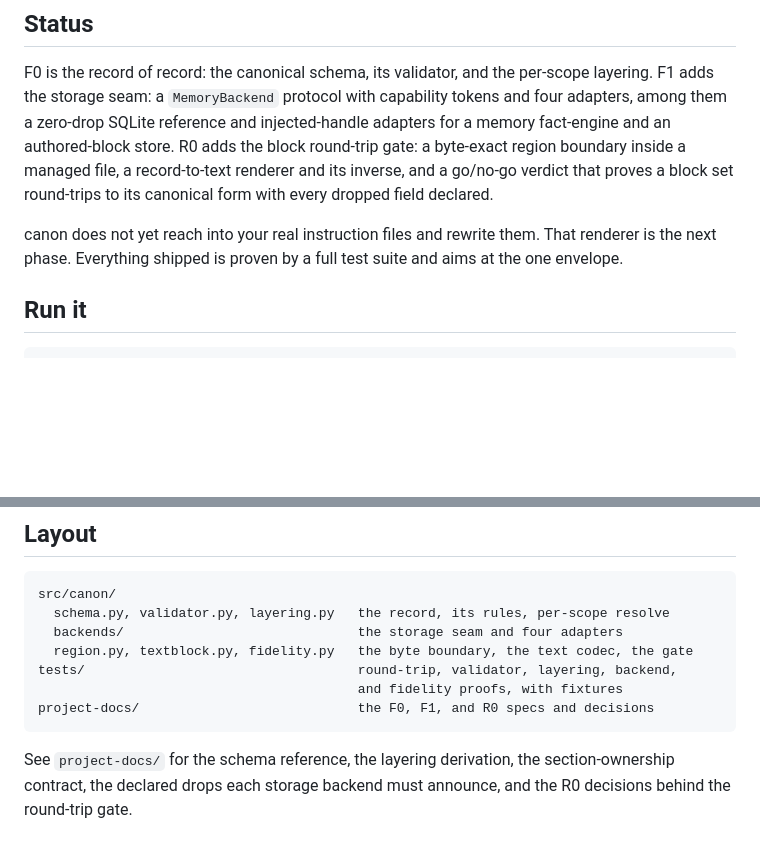
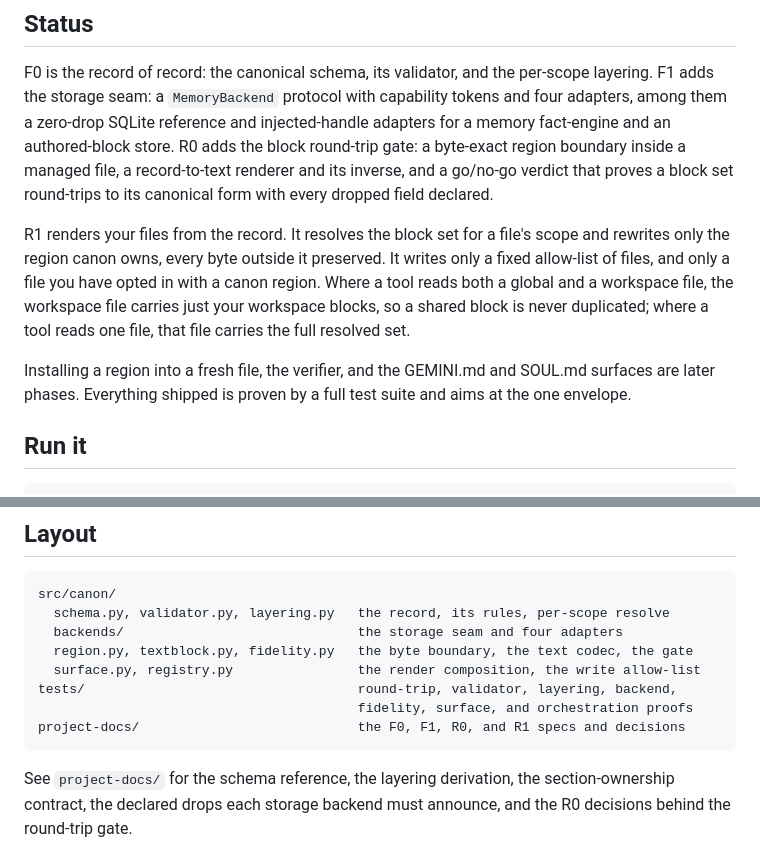
Before and after one commit to HarperZ9/canon, a Markdown page: README.md, 2 parts joined by grey strips. Drawn GitHub-style; blank space fills up the shorter version.

````diff
--- a/README.md
+++ b/README.md
@@ -38,9 +38,16 @@ file, a record-to-text renderer and its inverse, and a go/no-go verdict that
 proves a block set round-trips to its canonical form with every dropped field
 declared.
 
-canon does not yet reach into your real instruction files and rewrite them. That
-renderer is the next phase. Everything shipped is proven by a full test suite and
-aims at the one envelope.
+R1 renders your files from the record. It resolves the block set for a file's
+scope and rewrites only the region canon owns, every byte outside it preserved.
+It writes only a fixed allow-list of files, and only a file you have opted in
+with a canon region. Where a tool reads both a global and a workspace file, the
+workspace file carries just your workspace blocks, so a shared block is never
+duplicated; where a tool reads one file, that file carries the full resolved set.
+
+Installing a region into a fresh file, the verifier, and the GEMINI.md and
+SOUL.md surfaces are later phases. Everything shipped is proven by a full test
+suite and aims at the one envelope.
 
 ## Run it
 
@@ -57,9 +64,10 @@ src/canon/
   schema.py, validator.py, layering.py   the record, its rules, per-scope resolve
   backends/                              the storage seam and four adapters
   region.py, textblock.py, fidelity.py   the byte boundary, the text codec, the gate
+  surface.py, registry.py                the render composition, the write allow-list
 tests/                                   round-trip, validator, layering, backend,
-                                         and fidelity proofs, with fixtures
-project-docs/                            the F0, F1, and R0 specs and decisions
+                                         fidelity, surface, and orchestration proofs
+project-docs/                            the F0, F1, R0, and R1 specs and decisions
 ```
 
 See `project-docs/` for the schema reference, the layering derivation, the
````
Also changed, not shown: CLAUDE.md (+21 -4 lines), project-docs/R1-DECISIONS.md (added, +119 -0 lines).
